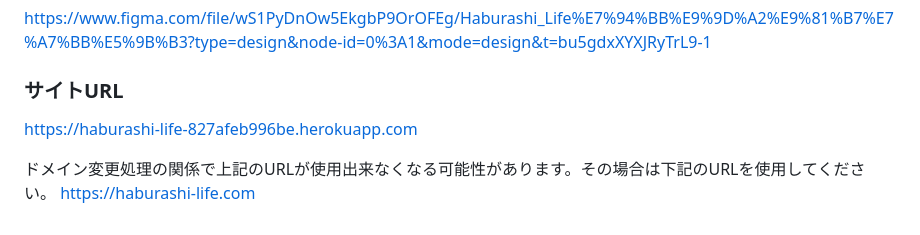
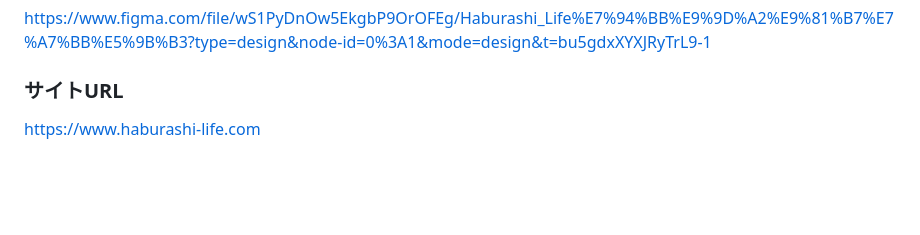
Before and after one commit to TAMETOMO8/Haburashi_Life, a Markdown page: README.md, the part around the change. Rendered like a GitHub page; blank space fills up the shorter version.

Commit message:
Fix:URLを修正

```diff
--- a/README.md
+++ b/README.md
@@ -60,7 +60,4 @@ https://www.figma.com/file/wS1PyDnOw5EkgbP9OrOFEg/Haburashi_Life%E7%94%BB%E9%9D%
 
 ### サイトURL
 
-https://haburashi-life-827afeb996be.herokuapp.com
-
-ドメイン変更処理の関係で上記のURLが使用出来なくなる可能性があります。その場合は下記のURLを使用してください。
-https://haburashi-life.com
+https://www.haburashi-life.com
```
